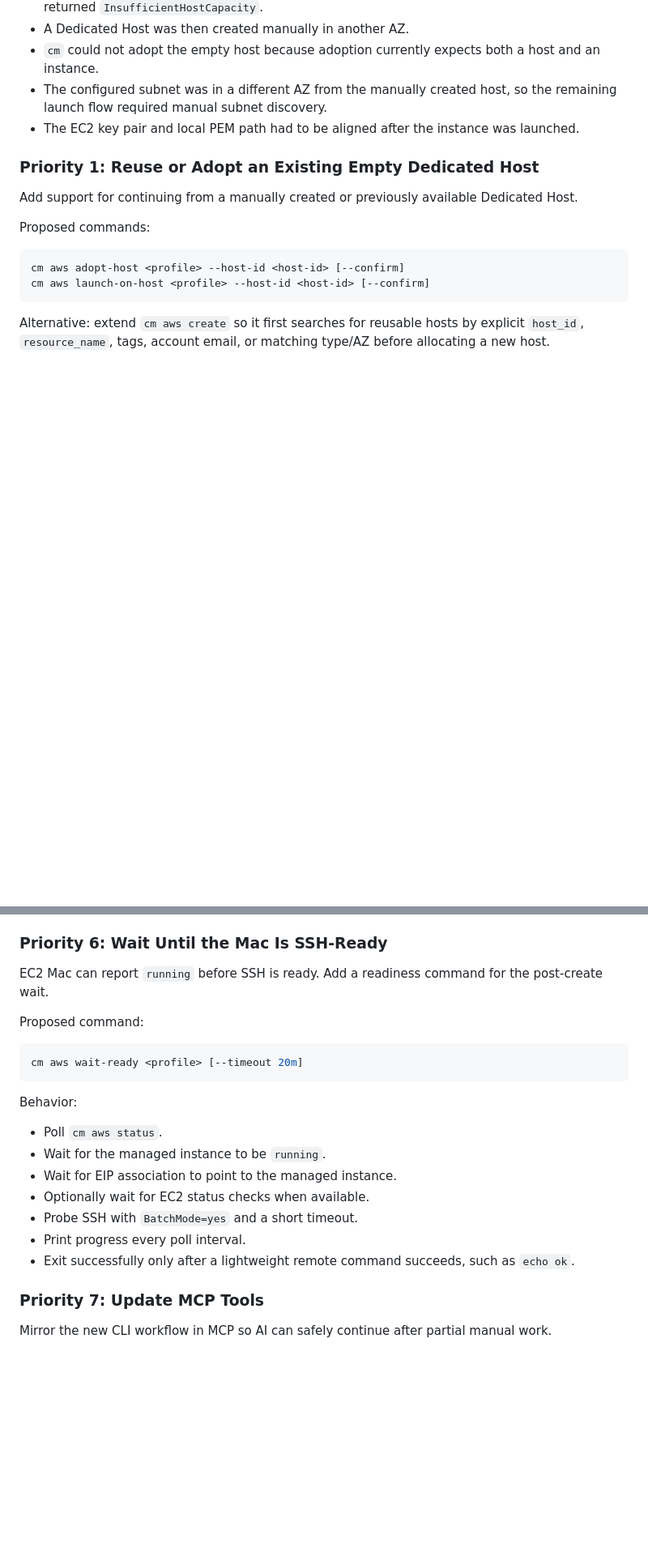
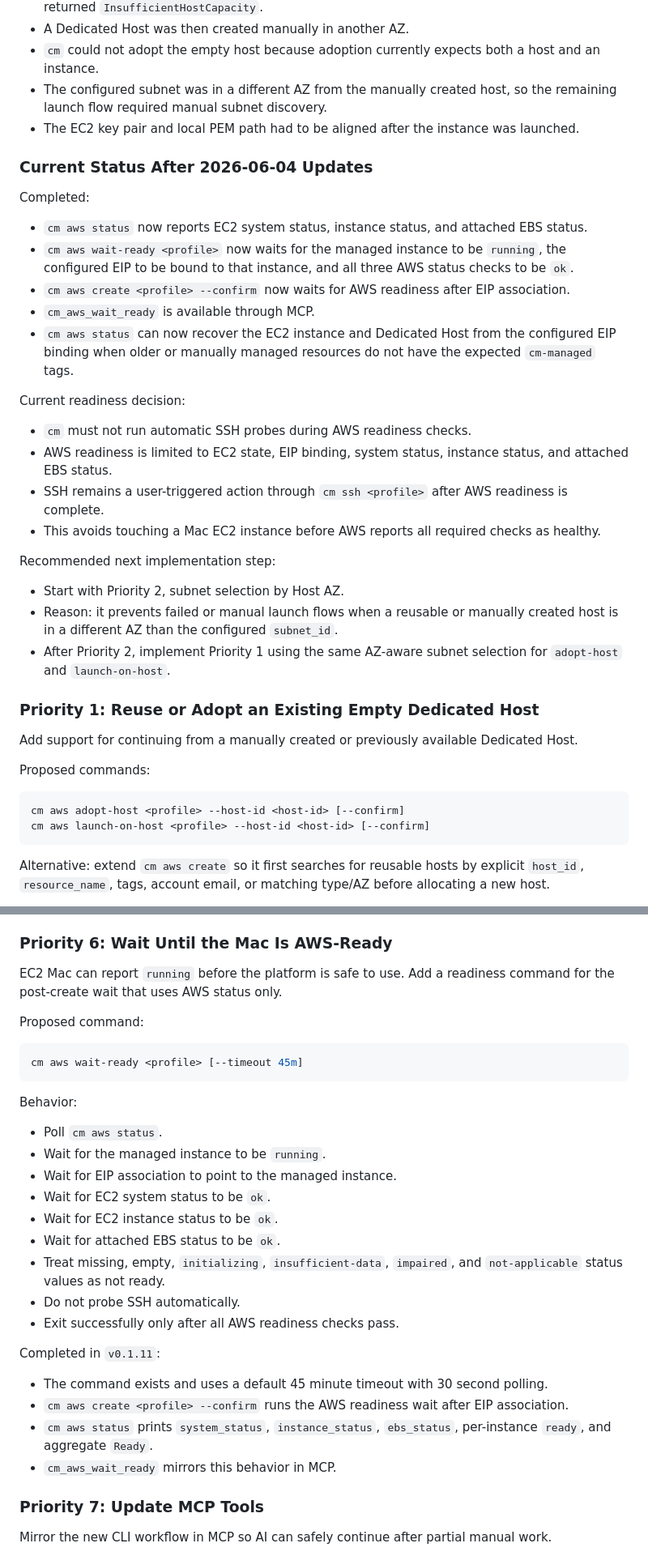
Before and after one commit to zhangwenqiang-dev/homebrew-tools, a Markdown page: docs/plans/aws-mac-host-automation-plan.md, 2 parts joined by grey strips. Shown at 81% size. GitHub-like rendering; blank space fills up the shorter version.

Commit message:
Update AWS Mac optimization backlog

````diff
--- a/docs/plans/aws-mac-host-automation-plan.md
+++ b/docs/plans/aws-mac-host-automation-plan.md
@@ -357,6 +357,29 @@ The Robin Mac startup flow exposed gaps that should be addressed before the AWS
 - The configured subnet was in a different AZ from the manually created host, so the remaining launch flow required manual subnet discovery.
 - The EC2 key pair and local PEM path had to be aligned after the instance was launched.
 
+### Current Status After 2026-06-04 Updates
+
+Completed:
+
+- `cm aws status` now reports EC2 system status, instance status, and attached EBS status.
+- `cm aws wait-ready <profile>` now waits for the managed instance to be `running`, the configured EIP to be bound to that instance, and all three AWS status checks to be `ok`.
+- `cm aws create <profile> --confirm` now waits for AWS readiness after EIP association.
+- `cm_aws_wait_ready` is available through MCP.
+- `cm aws status` can now recover the EC2 instance and Dedicated Host from the configured EIP binding when older or manually managed resources do not have the expected `cm-managed` tags.
+
+Current readiness decision:
+
+- `cm` must not run automatic SSH probes during AWS readiness checks.
+- AWS readiness is limited to EC2 state, EIP binding, system status, instance status, and attached EBS status.
+- SSH remains a user-triggered action through `cm ssh <profile>` after AWS readiness is complete.
+- This avoids touching a Mac EC2 instance before AWS reports all required checks as healthy.
+
+Recommended next implementation step:
+
+- Start with Priority 2, subnet selection by Host AZ.
+- Reason: it prevents failed or manual launch flows when a reusable or manually created host is in a different AZ than the configured `subnet_id`.
+- After Priority 2, implement Priority 1 using the same AZ-aware subnet selection for `adopt-host` and `launch-on-host`.
+
 ### Priority 1: Reuse or Adopt an Existing Empty Dedicated Host
 
 Add support for continuing from a manually created or previously available Dedicated Host.
@@ -453,14 +476,14 @@ Planned improvements:
 - Do not hard-fail on name mismatch because teams may name PEM files differently.
 - Keep hard failures for missing `identity_file`, PEM outside `~/.ssh`, or unsafe permissions.
 
-### Priority 6: Wait Until the Mac Is SSH-Ready
+### Priority 6: Wait Until the Mac Is AWS-Ready
 
-EC2 Mac can report `running` before SSH is ready. Add a readiness command for the post-create wait.
+EC2 Mac can report `running` before the platform is safe to use. Add a readiness command for the post-create wait that uses AWS status only.
 
 Proposed command:
 
 ```bash
-cm aws wait-ready <profile> [--timeout 20m]
+cm aws wait-ready <profile> [--timeout 45m]
 ```
 
 Behavior:
@@ -468,10 +491,19 @@ Behavior:
 - Poll `cm aws status`.
 - Wait for the managed instance to be `running`.
 - Wait for EIP association to point to the managed instance.
-- Optionally wait for EC2 status checks when available.
-- Probe SSH with `BatchMode=yes` and a short timeout.
-- Print progress every poll interval.
-- Exit successfully only after a lightweight remote command succeeds, such as `echo ok`.
+- Wait for EC2 system status to be `ok`.
+- Wait for EC2 instance status to be `ok`.
+- Wait for attached EBS status to be `ok`.
+- Treat missing, empty, `initializing`, `insufficient-data`, `impaired`, and `not-applicable` status values as not ready.
+- Do not probe SSH automatically.
+- Exit successfully only after all AWS readiness checks pass.
+
+Completed in `v0.1.11`:
+
+- The command exists and uses a default 45 minute timeout with 30 second polling.
+- `cm aws create <profile> --confirm` runs the AWS readiness wait after EIP association.
+- `cm aws status` prints `system_status`, `instance_status`, `ebs_status`, per-instance `ready`, and aggregate `Ready`.
+- `cm_aws_wait_ready` mirrors this behavior in MCP.
 
 ### Priority 7: Update MCP Tools
 
````
